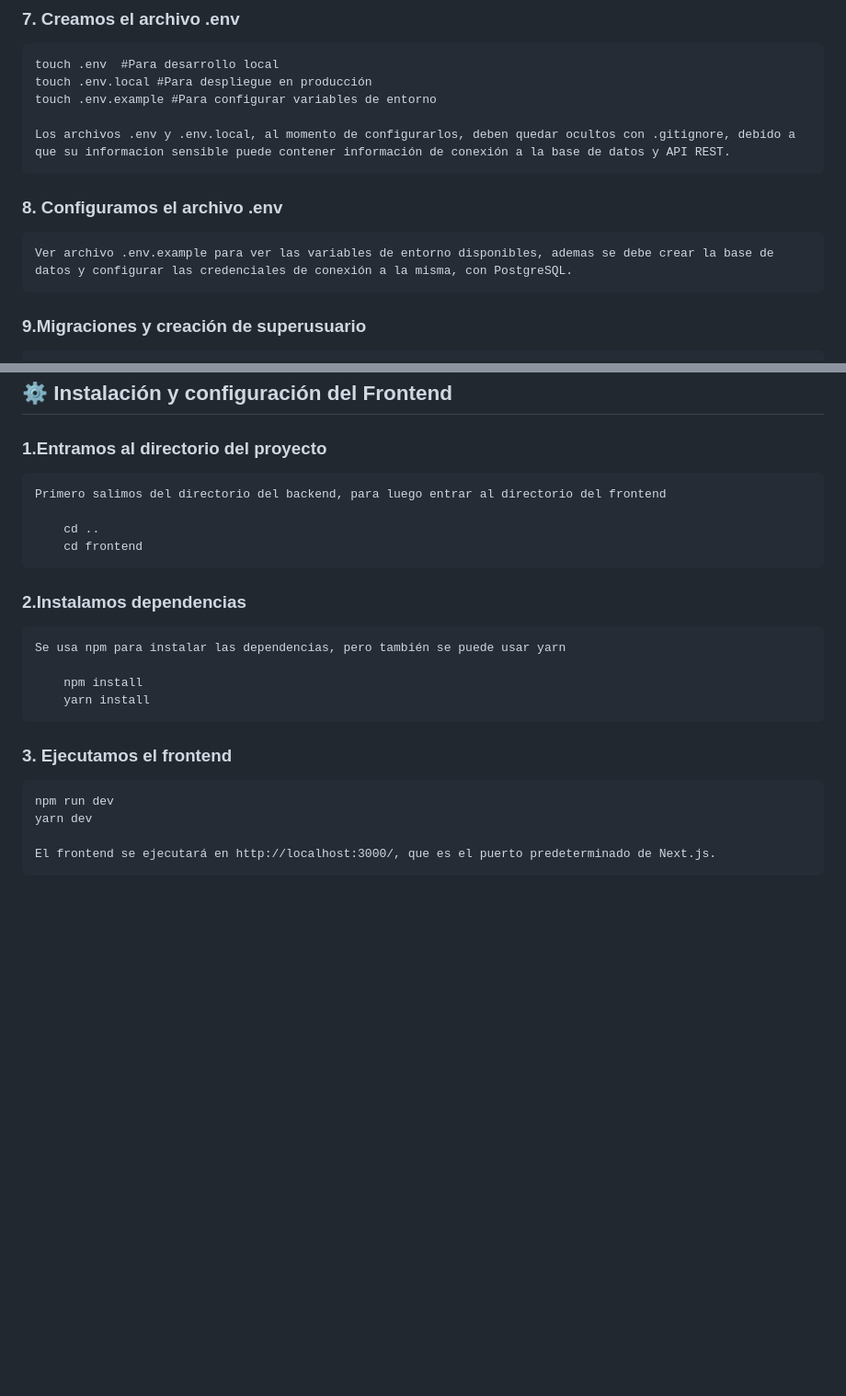
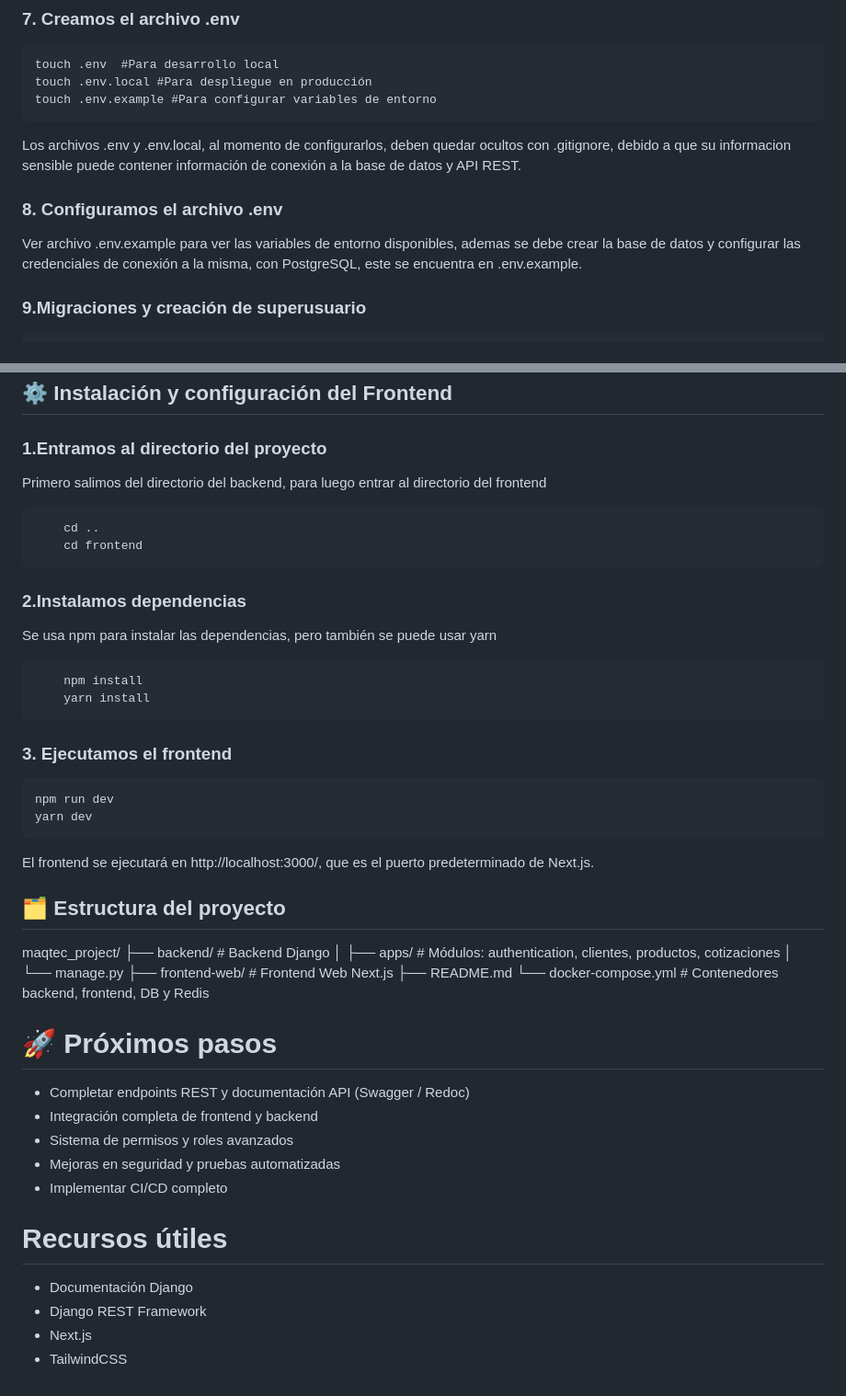
Before and after one commit to PPOSM1993/maqtec, a Markdown page: README.md, 2 parts joined by grey strips. Shown at 92% size. Drawn GitHub-style; blank space fills up the shorter version.

Commit message:
Se actualiza el README.md

```diff
--- a/README.md
+++ b/README.md
@@ -83,11 +83,11 @@ El proyecto está diseñado para ser escalable, modular y con enfoque profesiona
     touch .env.local #Para despliegue en producción
     touch .env.example #Para configurar variables de entorno
 
-    Los archivos .env y .env.local, al momento de configurarlos, deben quedar ocultos con .gitignore, debido a que su informacion sensible puede contener información de conexión a la base de datos y API REST.
+Los archivos .env y .env.local, al momento de configurarlos, deben quedar ocultos con .gitignore, debido a que su informacion sensible puede contener información de conexión a la base de datos y API REST.
 
 ### 8. Configuramos el archivo .env
 
-    Ver archivo .env.example para ver las variables de entorno disponibles, ademas se debe crear la base de datos y configurar las credenciales de conexión a la misma, con PostgreSQL.
+Ver archivo .env.example para ver las variables de entorno disponibles, ademas se debe crear la base de datos y configurar las credenciales de conexión a la misma, con PostgreSQL, este se encuentra en .env.example.
 
 
 ### 9.Migraciones y creación de superusuario
@@ -109,14 +109,14 @@ El proyecto está diseñado para ser escalable, modular y con enfoque profesiona
 
 ### 1.Entramos al directorio del proyecto
 
-    Primero salimos del directorio del backend, para luego entrar al directorio del frontend
+Primero salimos del directorio del backend, para luego entrar al directorio del frontend
 
         cd ..
         cd frontend
 
 ### 2.Instalamos dependencias
 
-    Se usa npm para instalar las dependencias, pero también se puede usar yarn
+Se usa npm para instalar las dependencias, pero también se puede usar yarn
 
         npm install
         yarn install
@@ -126,4 +126,30 @@ El proyecto está diseñado para ser escalable, modular y con enfoque profesiona
     npm run dev
     yarn dev
 
-    El frontend se ejecutará en http://localhost:3000/, que es el puerto predeterminado de Next.js.
+El frontend se ejecutará en http://localhost:3000/, que es el puerto predeterminado de Next.js.
+
+## 🗂️ Estructura del proyecto
+
+maqtec_project/
+├── backend/            # Backend Django
+│   ├── apps/           # Módulos: authentication, clientes, productos, cotizaciones
+│   └── manage.py
+├── frontend-web/       # Frontend Web Next.js
+├── README.md
+└── docker-compose.yml  # Contenedores backend, frontend, DB y Redis
+
+# 🚀 Próximos pasos
+
+- Completar endpoints REST y documentación API (Swagger / Redoc)
+- Integración completa de frontend y backend
+- Sistema de permisos y roles avanzados
+- Mejoras en seguridad y pruebas automatizadas
+- Implementar CI/CD completo
+
+
+# Recursos útiles
+
+- Documentación Django
+- Django REST Framework
+- Next.js
+- TailwindCSS
```
